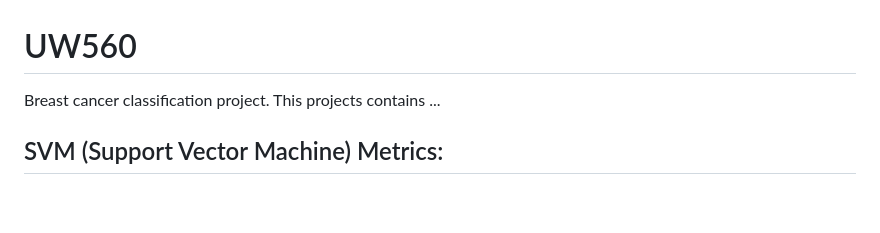
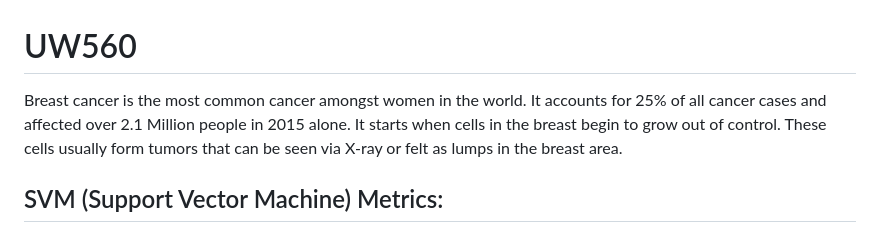
Before and after one commit to danaa23/UW560, a Markdown page: README.md, the part around the change. Rendered like a GitHub page; blank space fills up the shorter version.

```diff
--- a/README.md
+++ b/README.md
@@ -1,6 +1,6 @@
 # UW560
 
-Breast cancer classification project. This projects contains ...
+Breast cancer is the most common cancer amongst women in the world. It accounts for 25% of all cancer cases and affected over 2.1 Million people in 2015 alone. It starts when cells in the breast begin to grow out of control. These cells usually form tumors that can be seen via X-ray or felt as lumps in the breast area.
 
 ## SVM (Support Vector Machine) Metrics:
 - **Accuracy:** 98.23%
```
